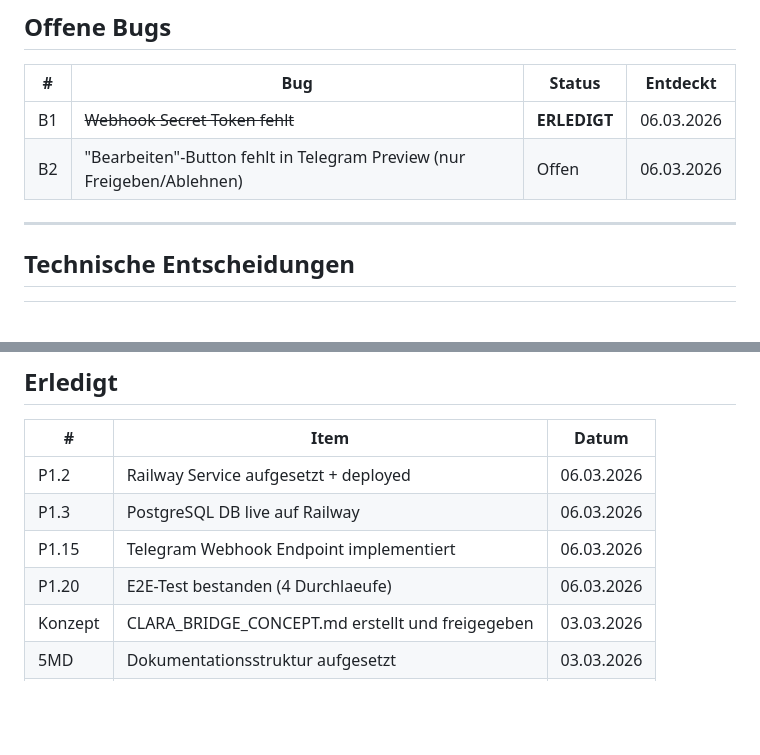
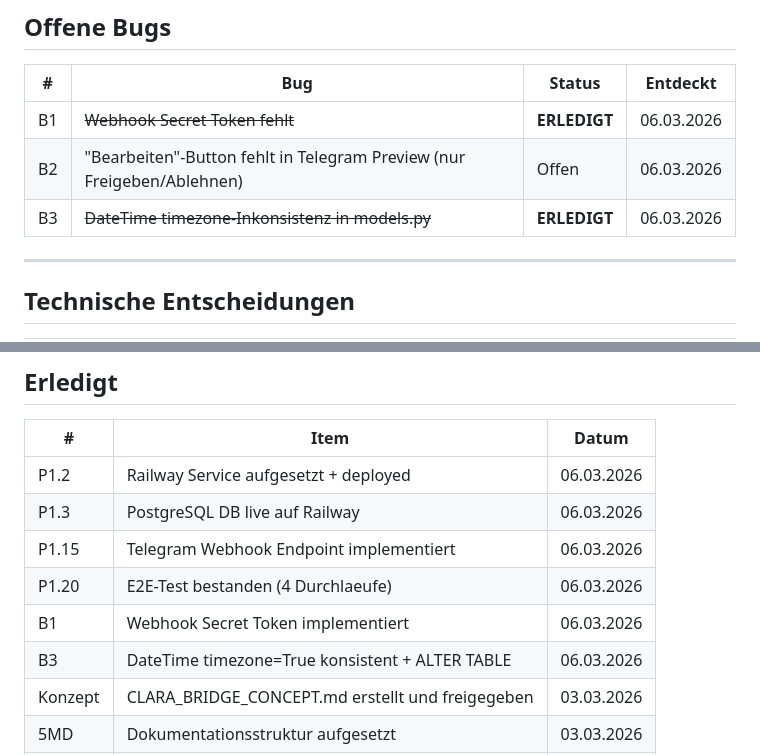
Before and after one commit to streitAIsolutions/Clara_bridge, a Markdown page: docs/TODO.md, 2 parts joined by grey strips. Rendered like a GitHub page; blank space fills up the shorter version.

```diff
--- a/docs/TODO.md
+++ b/docs/TODO.md
@@ -114,6 +114,7 @@
 |---|-----|--------|----------|
 | B1 | ~~Webhook Secret Token fehlt~~ | **ERLEDIGT** | 06.03.2026 |
 | B2 | "Bearbeiten"-Button fehlt in Telegram Preview (nur Freigeben/Ablehnen) | Offen | 06.03.2026 |
+| B3 | ~~DateTime timezone-Inkonsistenz in models.py~~ | **ERLEDIGT** | 06.03.2026 |
 
 ---
 
@@ -139,6 +140,8 @@
 | P1.3 | PostgreSQL DB live auf Railway | 06.03.2026 |
 | P1.15 | Telegram Webhook Endpoint implementiert | 06.03.2026 |
 | P1.20 | E2E-Test bestanden (4 Durchlaeufe) | 06.03.2026 |
+| B1 | Webhook Secret Token implementiert | 06.03.2026 |
+| B3 | DateTime timezone=True konsistent + ALTER TABLE | 06.03.2026 |
 | Konzept | CLARA_BRIDGE_CONCEPT.md erstellt und freigegeben | 03.03.2026 |
 | 5MD | Dokumentationsstruktur aufgesetzt | 03.03.2026 |
 | Flow | Phase 1 Flow-Diagramm (4 Flows, interaktiv) | 03.03.2026 |
```
Also changed, not shown: docs/SESSION_LOG.md (+25 -0 lines).
